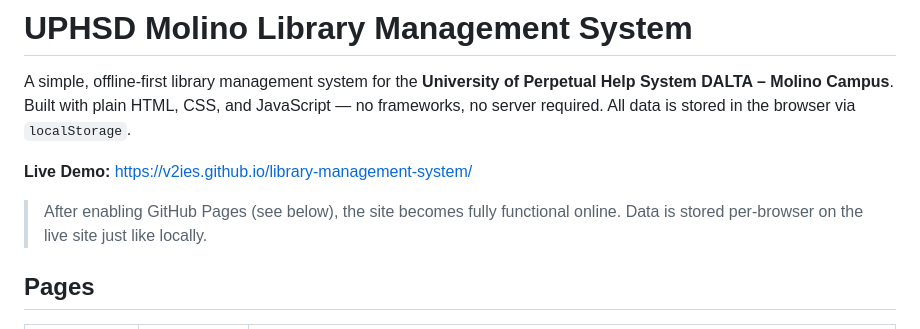
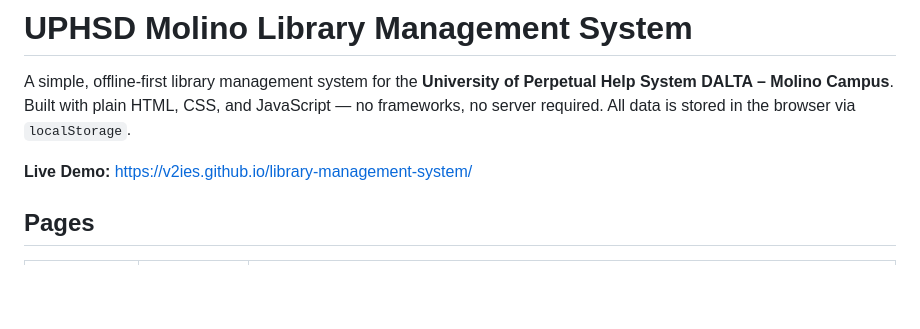
Before and after one commit to v2ies/library-management-system, a Markdown page: README.md, the part around the change. Drawn GitHub-style; blank space fills up the shorter version.

Commit message:
Update README.md
Removed unnecessary information about GitHub Pages functionality.

```diff
--- a/README.md
+++ b/README.md
@@ -3,8 +3,6 @@
 A simple, offline-first library management system for the **University of Perpetual Help System DALTA – Molino Campus**. Built with plain HTML, CSS, and JavaScript — no frameworks, no server required. All data is stored in the browser via `localStorage`.
 
 **Live Demo:** [https://v2ies.github.io/library-management-system/](https://v2ies.github.io/library-management-system/)
-
-> After enabling GitHub Pages (see below), the site becomes fully functional online. Data is stored per-browser on the live site just like locally.
 
 ## Pages
 
```
